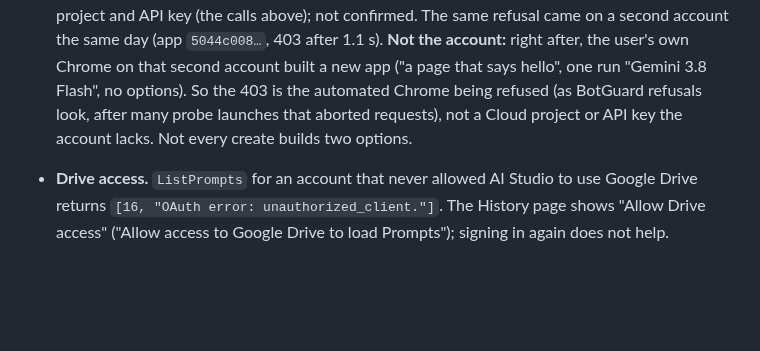
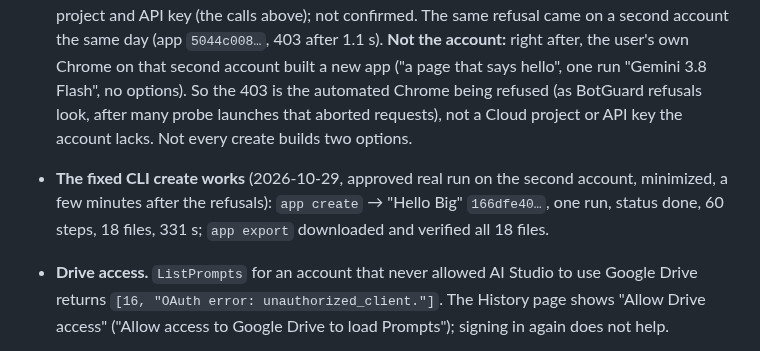
Before and after one commit to dtthaison/aistudio-google-mcp, a Markdown page: docs/wire/findings.md, the part around the change. Drawn GitHub-style; blank space fills up the shorter version.

Commit message:
docs: fixed app create builds and exports on the second account (live)

```diff
--- a/docs/wire/findings.md
+++ b/docs/wire/findings.md
@@ -308,6 +308,9 @@ was made: one image ($0.034) and one clip ($0.04).
   automated Chrome being refused (as BotGuard refusals look, after many probe launches that
   aborted requests), not a Cloud project or API key the account lacks. Not every create builds
   two options.
+- **The fixed CLI create works** (2026-10-29, approved real run on the second account, minimized,
+  a few minutes after the refusals): `app create` → "Hello Big" `166dfe40…`, one run, status
+  done, 60 steps, 18 files, 331 s; `app export` downloaded and verified all 18 files.
 - **Drive access.** `ListPrompts` for an account that never allowed AI Studio to use Google
   Drive returns `[16, "OAuth error: unauthorized_client."]`. The History page shows "Allow Drive
   access" ("Allow access to Google Drive to load Prompts"); signing in again does not help.
```
